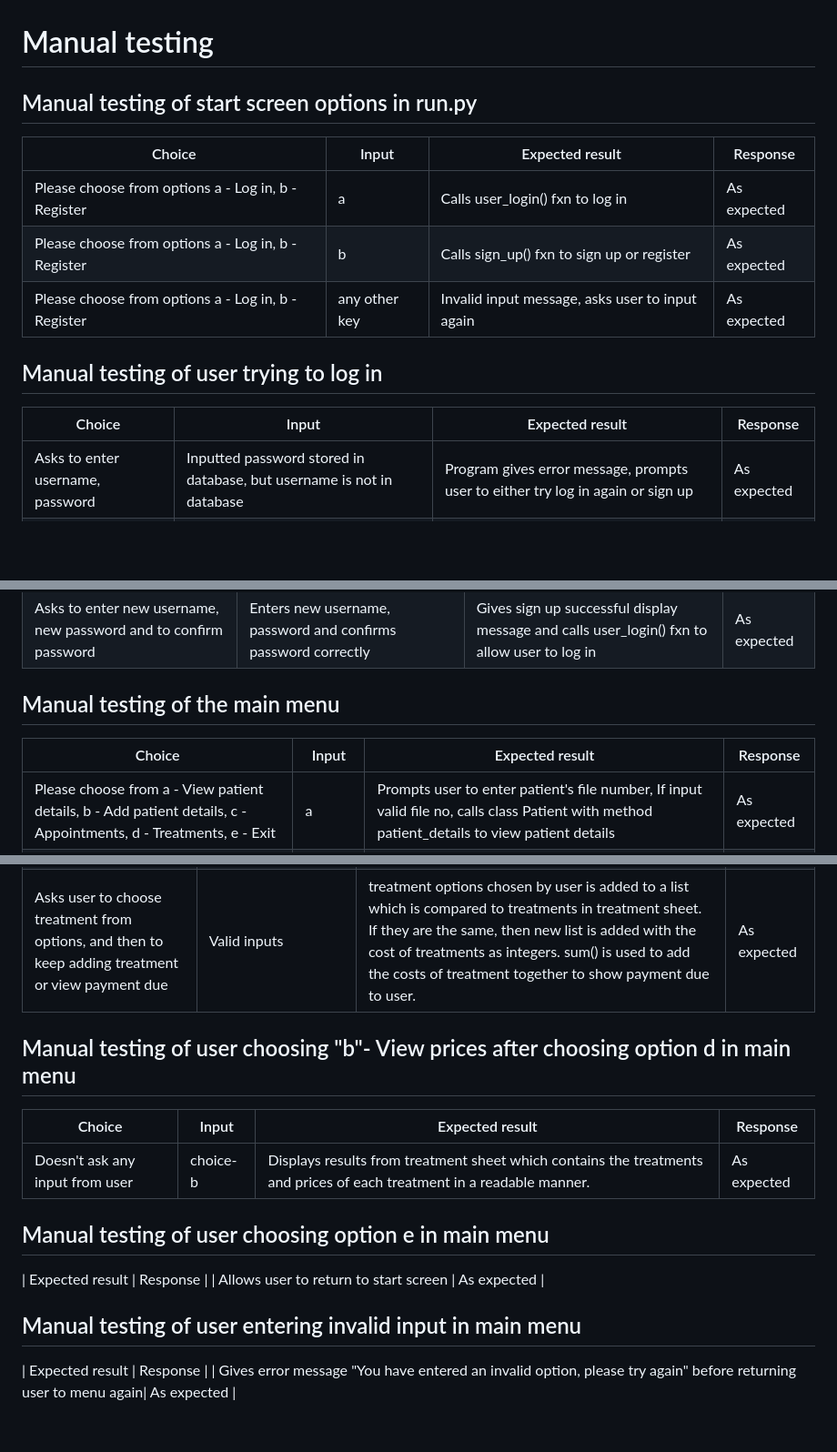
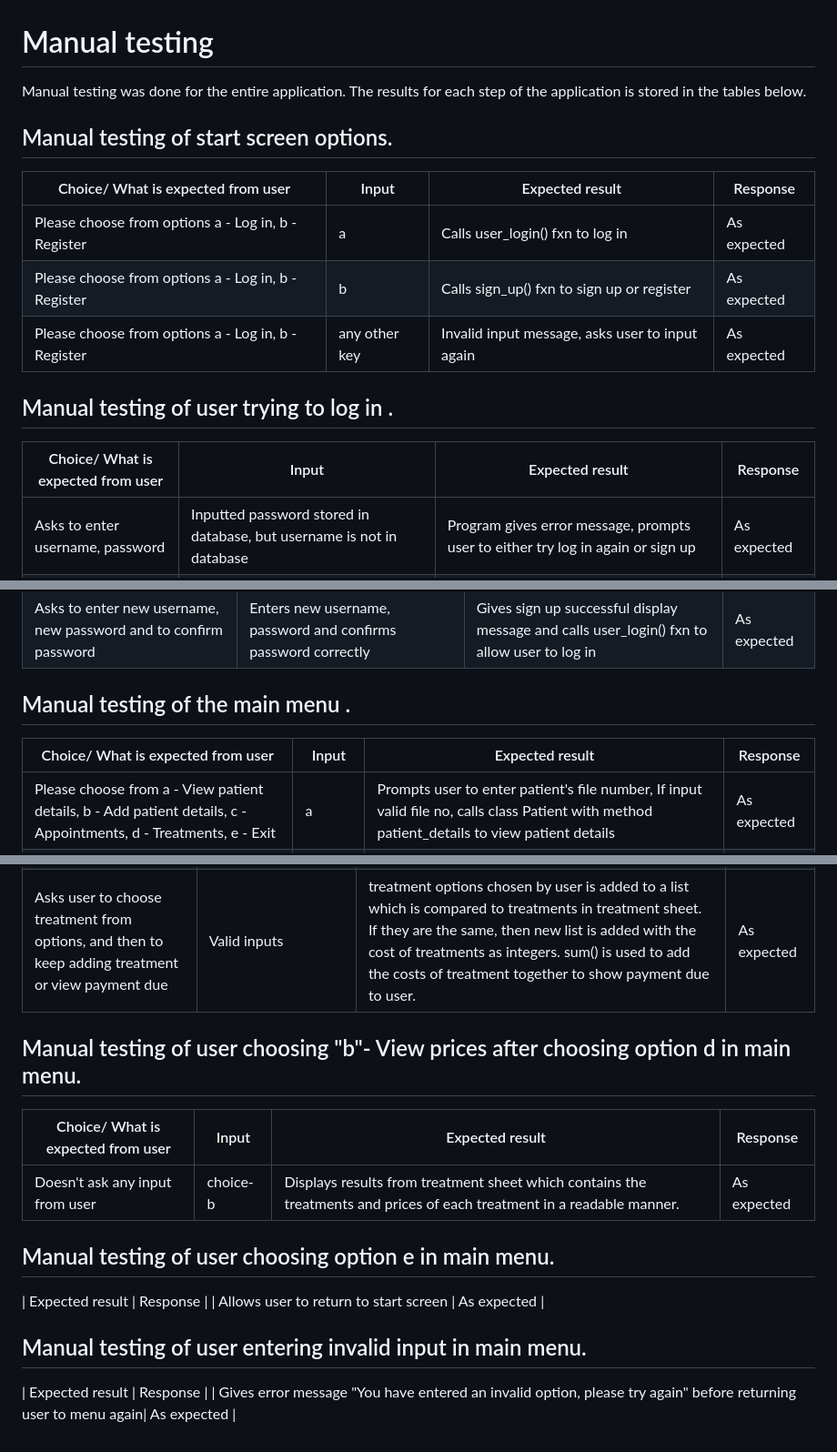
Before and after one commit to SooryaGeorge7/Patient-Manager, a Markdown page: TESTING.md, 3 parts joined by grey strips. Shown at 91% size. GitHub-like rendering; blank space fills up the shorter version.

Commit message:
add to texts in TESTING.md

```diff
--- a/TESTING.md
+++ b/TESTING.md
@@ -1,16 +1,18 @@
 # Manual testing
 
-## Manual testing of start screen options in run.py
+Manual testing was done for the entire application. The results for each step of the application is stored in the tables below.
 
-|Choice | Input | Expected result | Response |
+## Manual testing of start screen options.
+
+|Choice/ What is expected from user | Input | Expected result | Response |
 |---|---|---|---|
 | Please choose from options a - Log in, b - Register | a | Calls user_login() fxn to log in | As expected |
 | Please choose from options a - Log in, b - Register | b | Calls sign_up() fxn to sign up or register | As expected |
 | Please choose from options a - Log in, b - Register | any other key | Invalid input message, asks user to input again | As expected |
 
-## Manual testing of user trying to log in
+## Manual testing of user trying to log in .
 
-|Choice | Input | Expected result | Response |
+|Choice/ What is expected from user | Input | Expected result | Response |
 |---|---|---|---|
 | Asks to enter username, password | Inputted password stored in database, but username is not in database | Program gives error message, prompts user to either try log in again or sign up | As expected |
 | Asks to enter username, password  | Inputted username is stored in database,but password is not in database | Program gives error message, prompts user to either try login again or sign up | As expected |
@@ -26,10 +28,9 @@
 | Asks to enter new username, new password and to confirm password | Password inputted to confirm doesn't match the password inputted initially | Program gives error message, prompts user to start sign up process again | As expected |
 | Asks to enter new username, new password and to confirm password | Enters new username, password and confirms password correctly | Gives sign up successful display message and calls user_login() fxn to allow user to log in | As expected |
 
-## Manual testing of the main menu
+## Manual testing of the main menu .
 
-
-|Choice | Input | Expected result | Response |
+|Choice/ What is expected from user | Input | Expected result | Response |
 |---|---|---|---|
 | Please choose from a - View patient details, b - Add patient details, c - Appointments, d - Treatments, e - Exit| a | Prompts user to enter patient's file number, If input valid file no, calls class Patient with method patient_details to view patient details | As expected |
 | Please choose from a - View patient details, b - Add patient details, c - Appointments, d - Treatments, e - Exit | b | Prompts user to enter patient name, surname, email, date of birth and file no. If valid inputs, then calls Class patient with method add_details() to add patient details | As expected |
@@ -92,19 +87,18 @@
 | Asks user to choose treatment from options, and then to keep adding treatment or view payment due  | User chooses an option other than "a"- add another treatment "b"- View payment due | In payment_due() and asks user is asked to add another treatment option or view total payment due. If input is neither then, error message "invalid option, start  again" is displayed before prompting user to enter treatment option again | As expected |
 | Asks user to choose treatment from options, and then to keep adding treatment or view payment due  | Valid inputs | treatment options chosen by user is added to a list which is compared to treatments in treatment sheet. If they are the same, then new list is added with the cost of treatments as integers. sum() is used to add the costs of treatment together to show payment due to user.  | As expected |
 
+## Manual testing of user choosing "b"- View prices after choosing option d in main menu.
 
-## Manual testing of user choosing "b"- View prices after choosing option d in main menu
-
-|Choice | Input | Expected result | Response |
+|Choice/ What is expected from user | Input | Expected result | Response |
 |---|---|---|---|
 | Doesn't ask any input from user |choice- b| Displays results from treatment sheet which contains the treatments and prices of each treatment in a readable manner.| As expected|
 
-## Manual testing of user choosing option e in main menu
+## Manual testing of user choosing option e in main menu.
 
 | Expected result | Response |
 | Allows user to return to start screen | As expected |
 
-## Manual testing of user entering invalid input in main menu
+## Manual testing of user entering invalid input in main menu.
 
 | Expected result | Response |
 | Gives error message "You have entered an invalid option, please try again" before returning user to menu again| As expected |
```
Also changed, not shown: other parts of TESTING.md (+10 -16 lines), README.md (+5 -3 lines).
